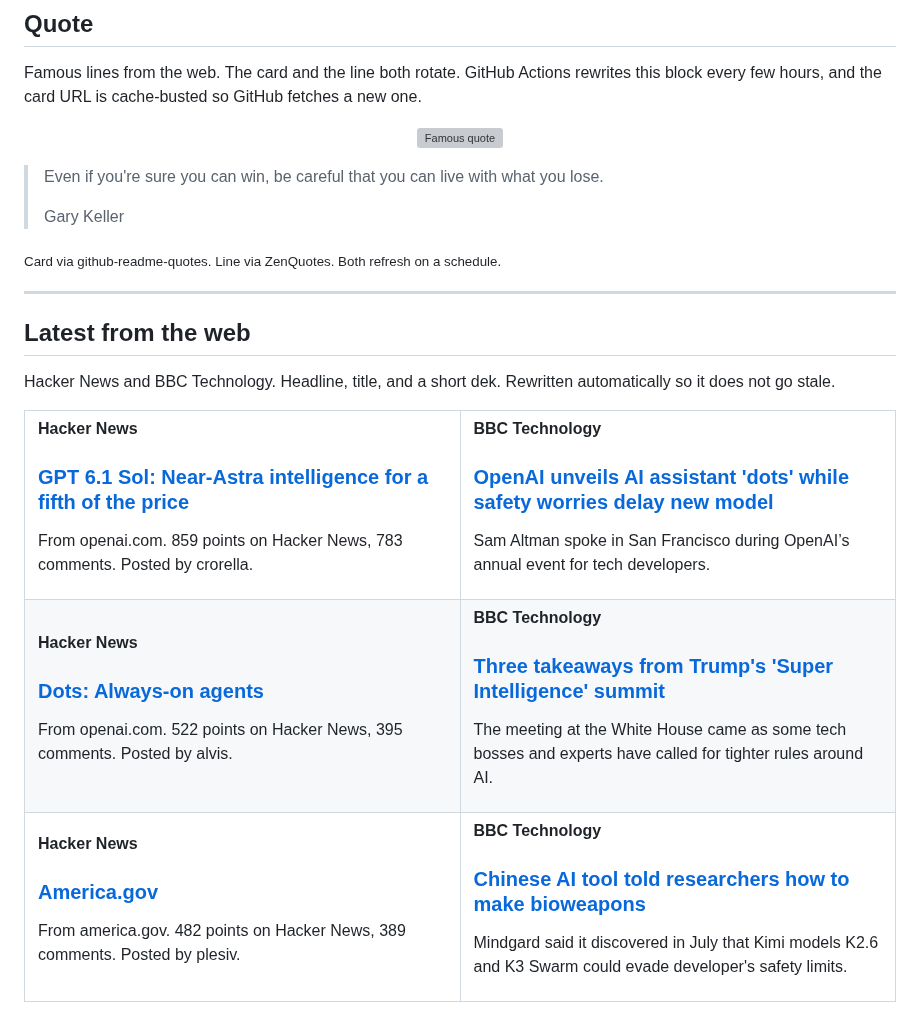
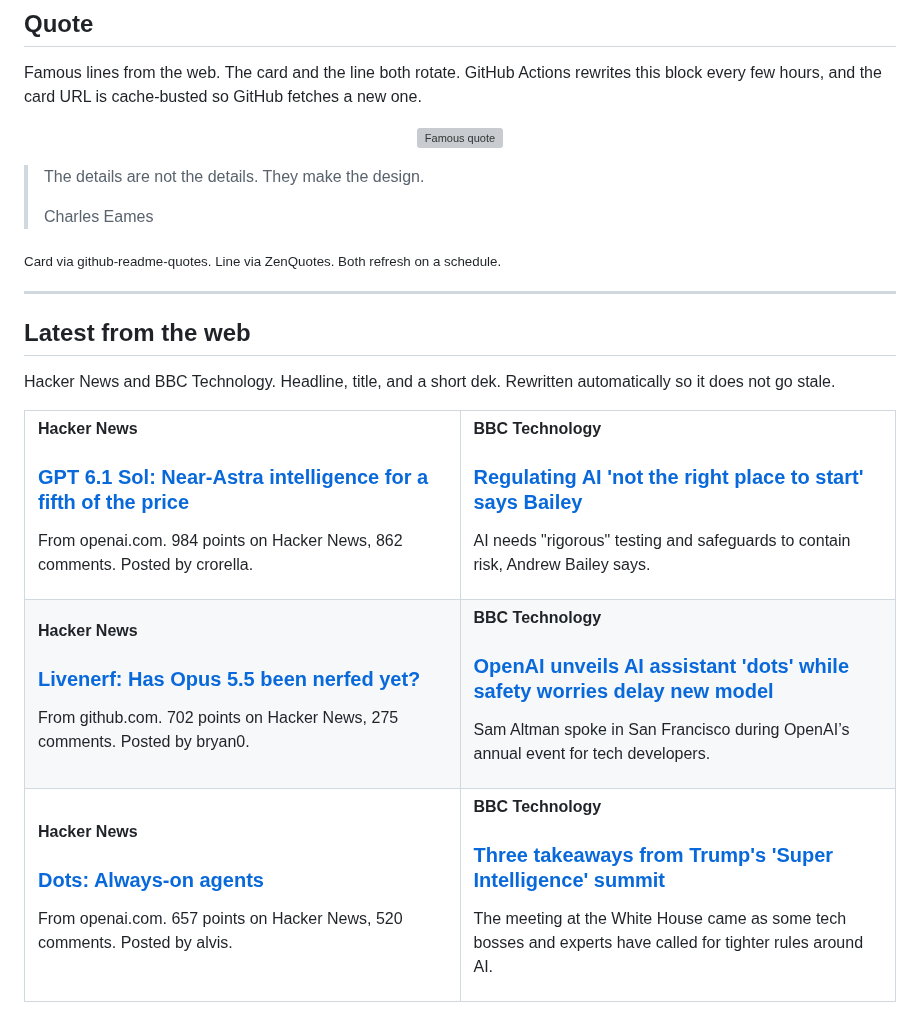
Before and after one commit to tahirkodx/tahirkodx, a Markdown page: README.md, the part around one of its changes. GitHub-like rendering; grey boxes are pictures that could not be loaded.

Commit message:
docs: refresh quote and news feed

```diff
--- a/README.md
+++ b/README.md
@@ -420,8 +420,8 @@ Famous lines from the web. The card and the line both rotate. GitHub Actions rew
 </p>
 
-> Even if you're sure you can win, be careful that you can live with what you lose.
+> The details are not the details. They make the design.
 >
-> Gary Keller
+> Charles Eames
 
 <sub>Card via github-readme-quotes. Line via ZenQuotes. Both refresh on a schedule.</sub>
 <!--FEED:QUOTE:END-->
@@ -438,7 +438,19 @@ Hacker News and BBC Technology. Headline, title, and a short dek. Rewritten auto
     <td width="50%" valign="top">
       <p><strong>Hacker News</strong></p>
       <h3><a href="https://openai.com/index/introducing-gpt-6-1-sol/">GPT 6.1 Sol: Near-Astra intelligence for a fifth of the price</a></h3>
-      <p>From openai.com. 859 points on Hacker News, 783 comments. Posted by crorella.</p>
+      <p>From openai.com. 984 points on Hacker News, 862 comments. Posted by crorella.</p>
+    </td>
+    <td width="50%" valign="top">
+      <p><strong>BBC Technology</strong></p>
+      <h3><a href="https://www.bbc.co.uk/news/articles/cvzez7k0pn40o">Regulating AI 'not the right place to start' says Bailey</a></h3>
+      <p>AI needs "rigorous" testing and safeguards to contain risk, Andrew Bailey says.</p>
+    </td>
+  </tr>
+  <tr>
+    <td width="50%" valign="top">
+      <p><strong>Hacker News</strong></p>
+      <h3><a href="https://github.com/ninjahawk/livenerf">Livenerf: Has Opus 5.5 been nerfed yet?</a></h3>
+      <p>From github.com. 702 points on Hacker News, 275 comments. Posted by bryan0.</p>
     </td>
     <td width="50%" valign="top">
       <p><strong>BBC Technology</strong></p>
@@ -450,7 +462,7 @@ Hacker News and BBC Technology. Headline, title, and a short dek. Rewritten auto
     <td width="50%" valign="top">
       <p><strong>Hacker News</strong></p>
       <h3><a href="https://openai.com/index/introducing-dots/">Dots: Always-on agents</a></h3>
-      <p>From openai.com. 522 points on Hacker News, 395 comments. Posted by alvis.</p>
+      <p>From openai.com. 657 points on Hacker News, 520 comments. Posted by alvis.</p>
     </td>
     <td width="50%" valign="top">
       <p><strong>BBC Technology</strong></p>
@@ -458,17 +470,5 @@ Hacker News and BBC Technology. Headline, title, and a short dek. Rewritten auto
       <p>The meeting at the White House came as some tech bosses and experts have called for tighter rules around AI.</p>
     </td>
   </tr>
-  <tr>
-    <td width="50%" valign="top">
-      <p><strong>Hacker News</strong></p>
-      <h3><a href="https://america.gov/">America.gov</a></h3>
-      <p>From america.gov. 482 points on Hacker News, 389 comments. Posted by plesiv.</p>
-    </td>
-    <td width="50%" valign="top">
-      <p><strong>BBC Technology</strong></p>
-      <h3><a href="https://www.bbc.co.uk/news/articles/cmrergq3j7lgo">Chinese AI tool told researchers how to make bioweapons</a></h3>
-      <p>Mindgard said it discovered in July that Kimi models K2.6 and K3 Swarm could evade developer's safety limits.</p>
-    </td>
-  </tr>
 </table>
 
```
Also changed, not shown: other parts of README.md (+2 -2 lines).
